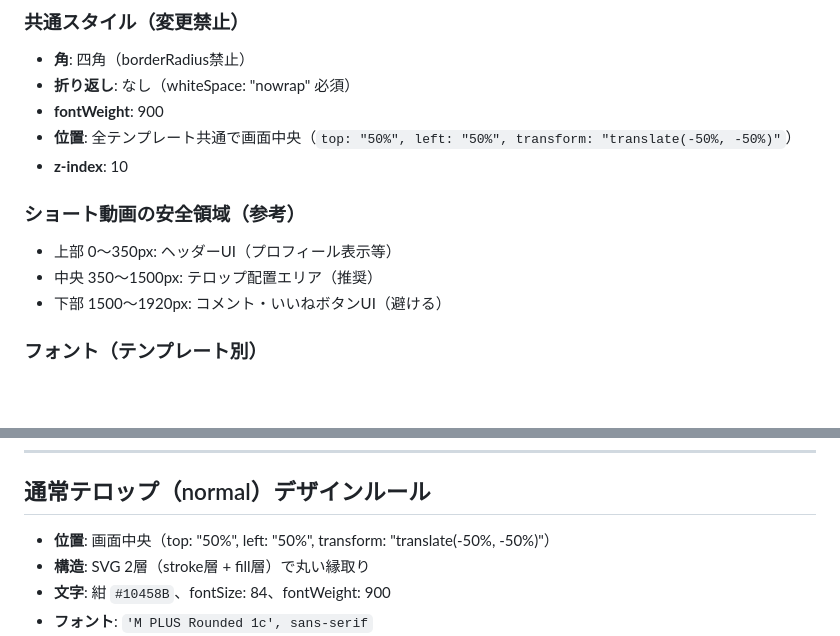
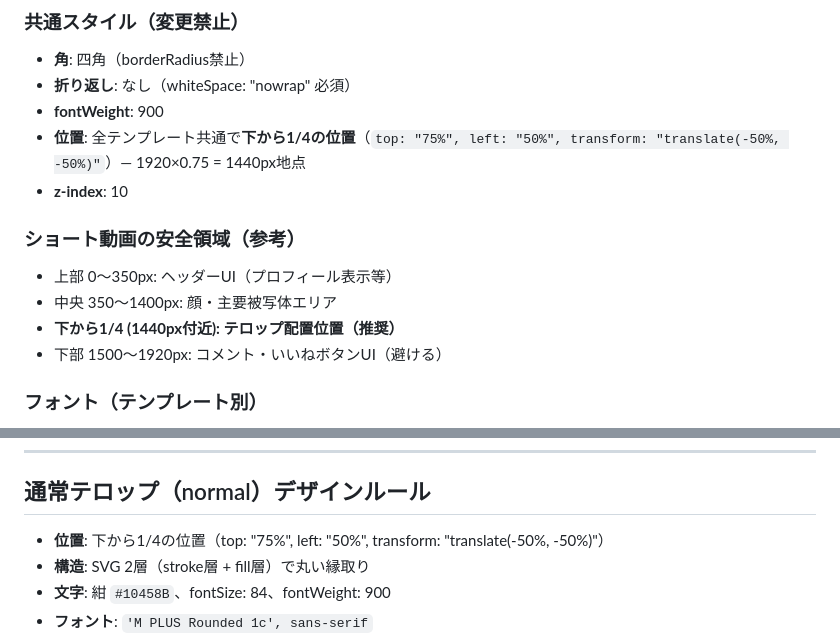
Before and after one commit to coachnaoki/naoki-blueprint, a Markdown page: .template-shorts/CLAUDE.md, 2 parts joined by grey strips. GitHub-like rendering; blank space fills up the shorter version.

Commit message:
ショート動画テロップ位置を画面中央 → 下から1/4に変更
E2Eテストの結果、画面中央配置だと顔・主要被写体を遮るため、
下から1/4の位置（top: 75%, 1920×0.75 = 1440px地点）に変更。

- CLAUDE.md 共通スタイル: top: "50%" → top: "75%"
- CLAUDE.md 通常テロップルール: 同上
- CLAUDE.md 安全領域の説明を更新（顔エリアとテロップエリアを分離）
- step09-composition: 共通スタイルを更新
- step13-special: BulletList/LINE CTA/Follow CTA の配置を top: 1440 に変更

Co-Authored-By: Claude Opus 4.7 (1M context) <noreply@anthropic.com>

```diff
--- a/.template-shorts/CLAUDE.md
+++ b/.template-shorts/CLAUDE.md
@@ -277,12 +277,13 @@ step15-final           → レンダリング
 - **角**: 四角（borderRadius禁止）
 - **折り返し**: なし（whiteSpace: "nowrap" 必須）
 - **fontWeight**: 900
-- **位置**: 全テンプレート共通で画面中央（`top: "50%", left: "50%", transform: "translate(-50%, -50%)"`）
+- **位置**: 全テンプレート共通で**下から1/4の位置**（`top: "75%", left: "50%", transform: "translate(-50%, -50%)"`）— 1920×0.75 = 1440px地点
 - **z-index**: 10
 
 ### ショート動画の安全領域（参考）
 - 上部 0〜350px: ヘッダーUI（プロフィール表示等）
-- 中央 350〜1500px: テロップ配置エリア（推奨）
+- 中央 350〜1400px: 顔・主要被写体エリア
+- **下から1/4 (1440px付近): テロップ配置位置（推奨）**
 - 下部 1500〜1920px: コメント・いいねボタンUI（避ける）
 
 ### フォント（テンプレート別）
@@ -420,7 +421,7 @@ const calcTextWidth = (text: string, fontSize: number) =>
 
 ## 通常テロップ（normal）デザインルール
 
-- **位置**: 画面中央（top: "50%", left: "50%", transform: "translate(-50%, -50%)"）
+- **位置**: 下から1/4の位置（top: "75%", left: "50%", transform: "translate(-50%, -50%)"）
 - **構造**: SVG 2層（stroke層 + fill層）で丸い縁取り
 - **文字**: 紺 `#10458B`、fontSize: 84、fontWeight: 900
 - **フォント**: `'M PLUS Rounded 1c', sans-serif`
```
Also changed, not shown: 2 other files.
